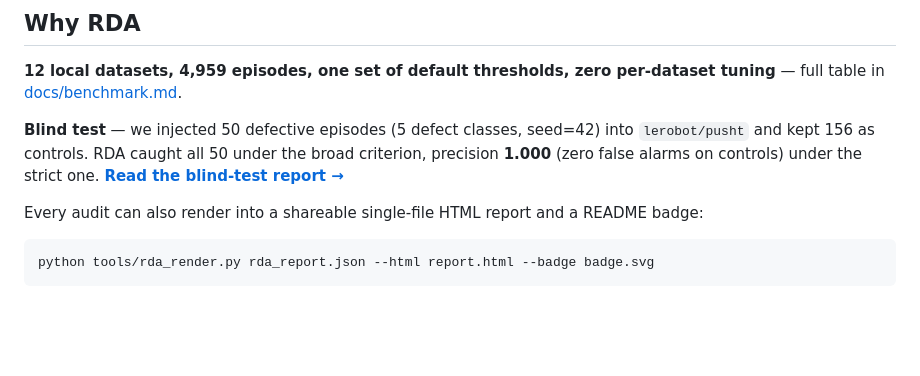
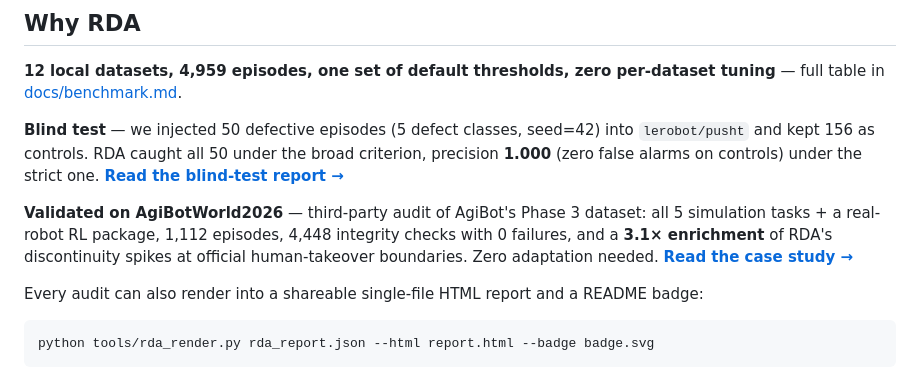
Before and after one commit to liesliy/rda, a Markdown page: README.md, the part around the change. Drawn GitHub-style; blank space fills up the shorter version.

Commit message:
docs: add AgiBotWorld2026 validation to README

````diff
--- a/README.md
+++ b/README.md
@@ -50,6 +50,8 @@ rda ui
 
 **Blind test** — we injected 50 defective episodes (5 defect classes, seed=42) into `lerobot/pusht` and kept 156 as controls. RDA caught all 50 under the broad criterion, precision **1.000** (zero false alarms on controls) under the strict one. **[Read the blind-test report →](https://liesliy.github.io/rda/examples/rda_report_pusht.html)**
 
+**Validated on AgiBotWorld2026** — third-party audit of AgiBot's Phase 3 dataset: all 5 simulation tasks + a real-robot RL package, 1,112 episodes, 4,448 integrity checks with 0 failures, and a **3.1× enrichment** of RDA's discontinuity spikes at official human-takeover boundaries. Zero adaptation needed. **[Read the case study →](docs/examples/agibotworld2026.md)**
+
 Every audit can also render into a shareable single-file HTML report and a README badge:
 
 ```bash
````
